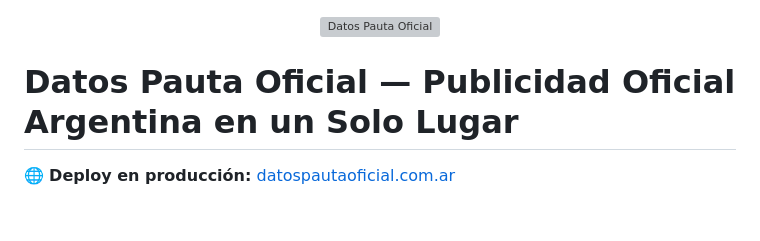
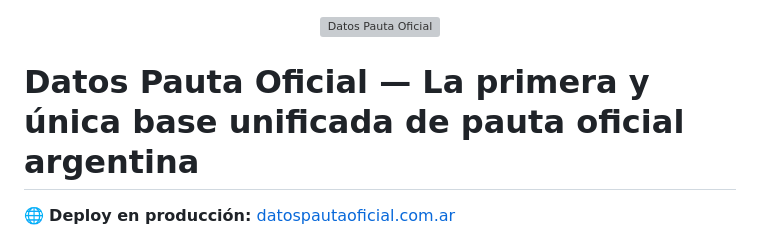
Before and after one commit to IvanGomezDellOsa/DatosPautaOficial, a Markdown page: README.md, the part around the change. Rendered like a GitHub page; blank space fills up the shorter version; grey boxes are pictures that could not be loaded.

Commit message:
docs: actualizar título del README

```diff
--- a/README.md
+++ b/README.md
@@ -2,7 +2,7 @@
   <img src="public/logo.webp" alt="Datos Pauta Oficial" width="600">
 </p>
 
-# Datos Pauta Oficial — Publicidad Oficial Argentina en un Solo Lugar
+# Datos Pauta Oficial — La primera y única base unificada de pauta oficial argentina
 
 🌐 **Deploy en producción:** [datospautaoficial.com.ar](https://datospautaoficial.com.ar)
 
```
